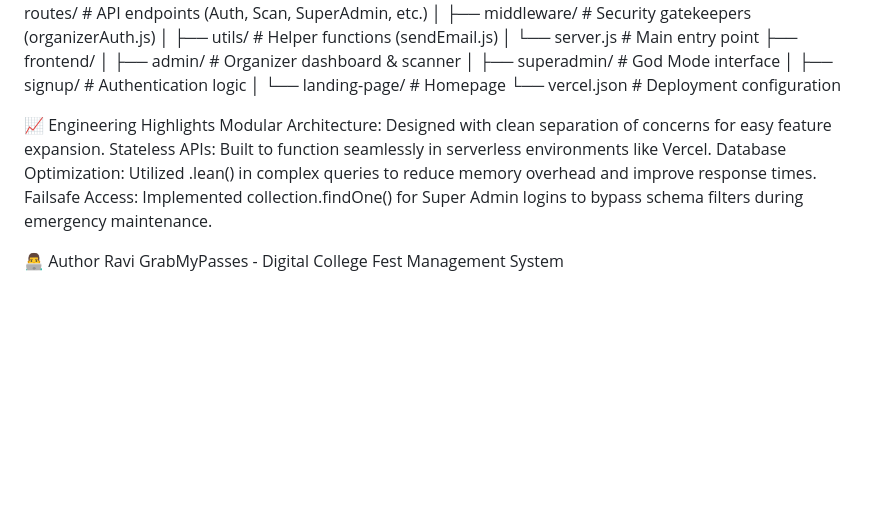
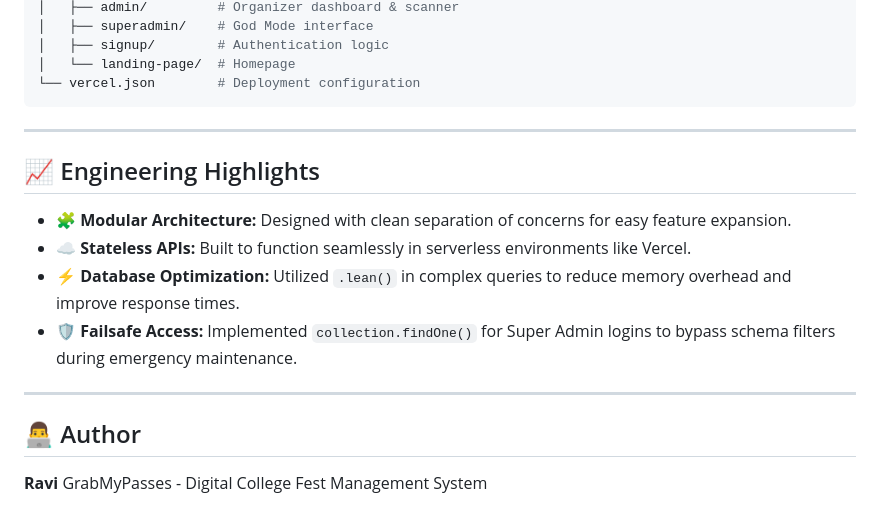
Before and after one commit to ravi-u4/GrabMyPasses, a Markdown page: README.md, the part around one of its changes. Drawn GitHub-style; blank space fills up the shorter version.

````diff
--- a/README.md
+++ b/README.md
@@ -60,15 +85,20 @@ grabmypasses/
 │   ├── signup/        # Authentication logic
 │   └── landing-page/  # Homepage
 └── vercel.json        # Deployment configuration
+```
 
+---
 
-📈 Engineering Highlights
-Modular Architecture: Designed with clean separation of concerns for easy feature expansion.
-Stateless APIs: Built to function seamlessly in serverless environments like Vercel.
-Database Optimization: Utilized .lean() in complex queries to reduce memory overhead and improve response times.
-Failsafe Access: Implemented collection.findOne() for Super Admin logins to bypass schema filters during emergency maintenance.
+## 📈 Engineering Highlights
 
+* 🧩 **Modular Architecture:** Designed with clean separation of concerns for easy feature expansion.
+* ☁️ **Stateless APIs:** Built to function seamlessly in serverless environments like Vercel.
+* ⚡ **Database Optimization:** Utilized `.lean()` in complex queries to reduce memory overhead and improve response times.
+* 🛡️ **Failsafe Access:** Implemented `collection.findOne()` for Super Admin logins to bypass schema filters during emergency maintenance.
 
-👨‍💻 Author
-Ravi
+---
+
+## 👨‍💻 Author
+
+**Ravi**
 GrabMyPasses - Digital College Fest Management System
````
Also changed, not shown: other parts of README.md (+57 -32 lines).
